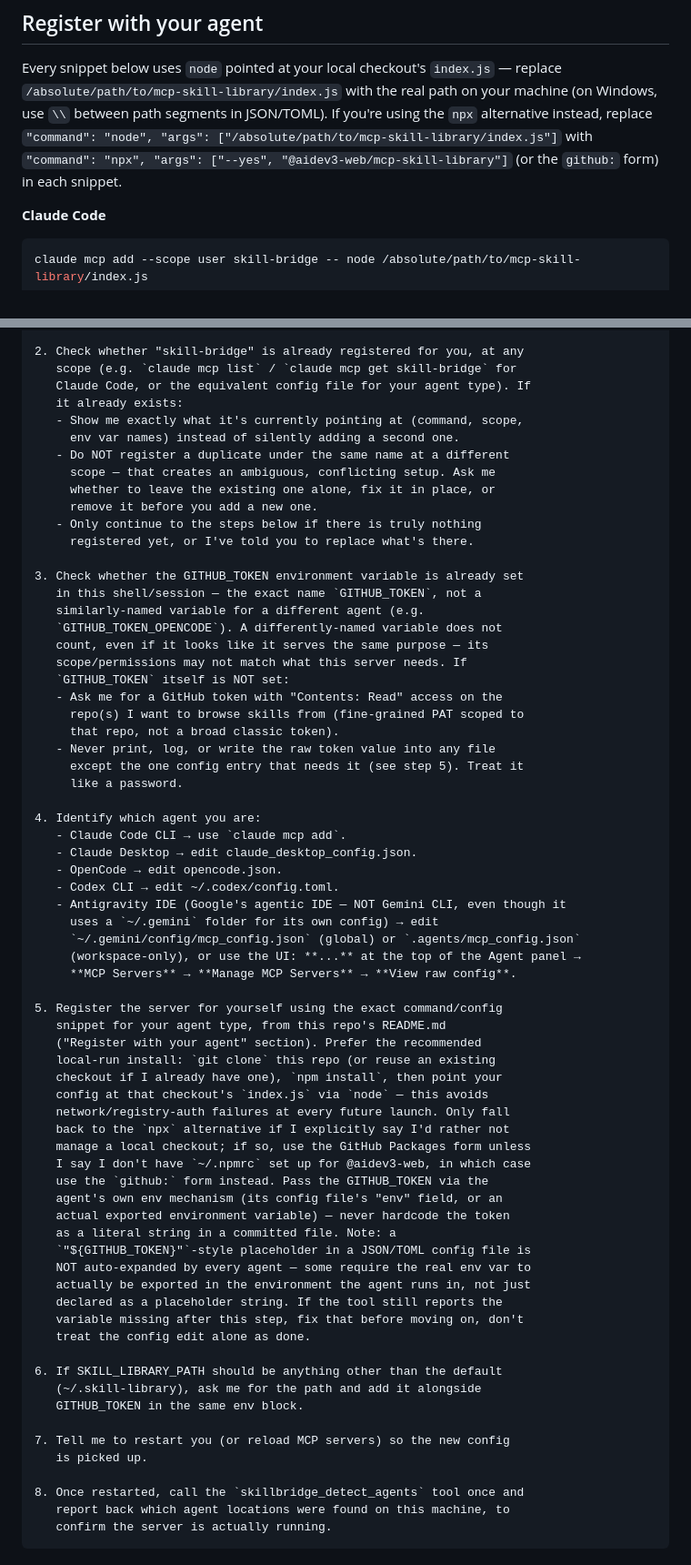
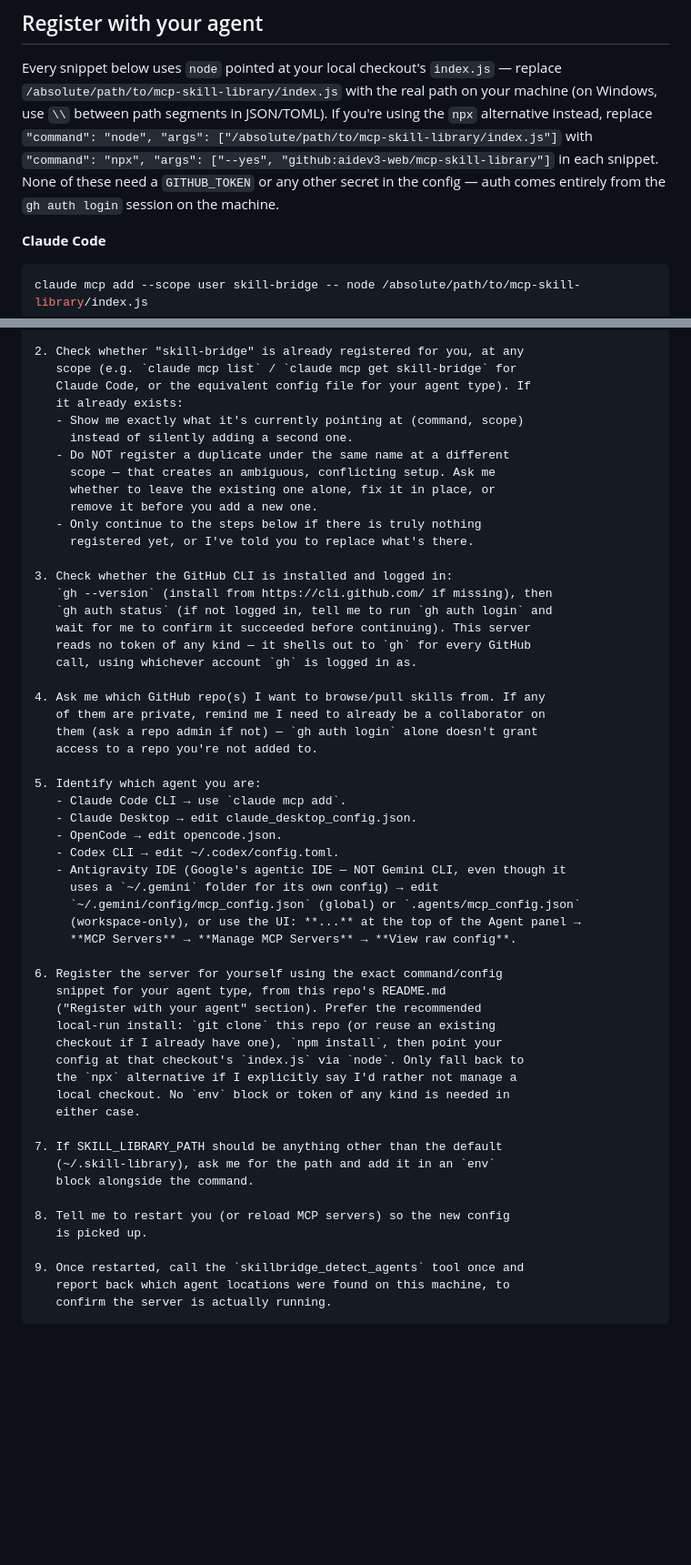
Before and after one commit to aidev3-web/mcp-skill-library, a Markdown page: README.md, 2 parts joined by grey strips. Shown at 91% size. Rendered like a GitHub page; blank space fills up the shorter version.

````diff
--- a/README.md
+++ b/README.md
@@ -86,8 +66,9 @@ Every snippet below uses `node` pointed at your local checkout's `index.js`
 on your machine (on Windows, use `\\` between path segments in JSON/TOML).
 If you're using the `npx` alternative instead, replace `"command": "node",
 "args": ["/absolute/path/to/mcp-skill-library/index.js"]` with `"command":
-"npx", "args": ["--yes", "@aidev3-web/mcp-skill-library"]` (or the `github:`
-form) in each snippet.
+"npx", "args": ["--yes", "github:aidev3-web/mcp-skill-library"]` in each
+snippet. None of these need a `GITHUB_TOKEN` or any other secret in the
+config — auth comes entirely from the `gh auth login` session on the machine.
 
 **Claude Code**
 ```bash
@@ -166,8 +144,8 @@ Install and register the "skill-bridge" MCP server
    scope (e.g. `claude mcp list` / `claude mcp get skill-bridge` for
    Claude Code, or the equivalent config file for your agent type). If
    it already exists:
-   - Show me exactly what it's currently pointing at (command, scope,
-     env var names) instead of silently adding a second one.
+   - Show me exactly what it's currently pointing at (command, scope)
+     instead of silently adding a second one.
    - Do NOT register a duplicate under the same name at a different
      scope — that creates an ambiguous, conflicting setup. Ask me
      whether to leave the existing one alone, fix it in place, or
@@ -175,21 +153,19 @@ Install and register the "skill-bridge" MCP server
    - Only continue to the steps below if there is truly nothing
      registered yet, or I've told you to replace what's there.
 
-3. Check whether the GITHUB_TOKEN environment variable is already set
-   in this shell/session — the exact name `GITHUB_TOKEN`, not a
-   similarly-named variable for a different agent (e.g.
-   `GITHUB_TOKEN_OPENCODE`). A differently-named variable does not
-   count, even if it looks like it serves the same purpose — its
-   scope/permissions may not match what this server needs. If
-   `GITHUB_TOKEN` itself is NOT set:
-   - Ask me for a GitHub token with "Contents: Read" access on the
-     repo(s) I want to browse skills from (fine-grained PAT scoped to
-     that repo, not a broad classic token).
-   - Never print, log, or write the raw token value into any file
-     except the one config entry that needs it (see step 5). Treat it
-     like a password.
+3. Check whether the GitHub CLI is installed and logged in:
+   `gh --version` (install from https://cli.github.com/ if missing), then
+   `gh auth status` (if not logged in, tell me to run `gh auth login` and
+   wait for me to confirm it succeeded before continuing). This server
+   reads no token of any kind — it shells out to `gh` for every GitHub
+   call, using whichever account `gh` is logged in as.
 
-4. Identify which agent you are:
+4. Ask me which GitHub repo(s) I want to browse/pull skills from. If any
+   of them are private, remind me I need to already be a collaborator on
+   them (ask a repo admin if not) — `gh auth login` alone doesn't grant
+   access to a repo you're not added to.
+
+5. Identify which agent you are:
    - Claude Code CLI → use `claude mcp add`.
    - Claude Desktop → edit claude_desktop_config.json.
    - OpenCode → edit opencode.json.
@@ -200,35 +176,24 @@ Install and register the "skill-bridge" MCP server
      (workspace-only), or use the UI: **...** at the top of the Agent panel →
      **MCP Servers** → **Manage MCP Servers** → **View raw config**.
 
-5. Register the server for yourself using the exact command/config
+6. Register the server for yourself using the exact command/config
    snippet for your agent type, from this repo's README.md
    ("Register with your agent" section). Prefer the recommended
    local-run install: `git clone` this repo (or reuse an existing
    checkout if I already have one), `npm install`, then point your
-   config at that checkout's `index.js` via `node` — this avoids
-   network/registry-auth failures at every future launch. Only fall
-   back to the `npx` alternative if I explicitly say I'd rather not
-   manage a local checkout; if so, use the GitHub Packages form unless
-   I say I don't have `~/.npmrc` set up for @aidev3-web, in which case
-   use the `github:` form instead. Pass the GITHUB_TOKEN via the
-   agent's own env mechanism (its config file's "env" field, or an
-   actual exported environment variable) — never hardcode the token
-   as a literal string in a committed file. Note: a
-   `"${GITHUB_TOKEN}"`-style placeholder in a JSON/TOML config file is
-   NOT auto-expanded by every agent — some require the real env var to
-   actually be exported in the environment the agent runs in, not just
-   declared as a placeholder string. If the tool still reports the
-   variable missing after this step, fix that before moving on, don't
-   treat the config edit alone as done.
+   config at that checkout's `index.js` via `node`. Only fall back to
+   the `npx` alternative if I explicitly say I'd rather not manage a
+   local checkout. No `env` block or token of any kind is needed in
+   either case.
 
-6. If SKILL_LIBRARY_PATH should be anything other than the default
-   (~/.skill-library), ask me for the path and add it alongside
-   GITHUB_TOKEN in the same env block.
+7. If SKILL_LIBRARY_PATH should be anything other than the default
+   (~/.skill-library), ask me for the path and add it in an `env`
+   block alongside the command.
 
-7. Tell me to restart you (or reload MCP servers) so the new config
+8. Tell me to restart you (or reload MCP servers) so the new config
    is picked up.
 
-8. Once restarted, call the `skillbridge_detect_agents` tool once and
+9. Once restarted, call the `skillbridge_detect_agents` tool once and
    report back which agent locations were found on this machine, to
    confirm the server is actually running.
 ```
````
Also changed, not shown: other parts of README.md (+49 -97 lines), AGENTS.md (+22 -13 lines).
